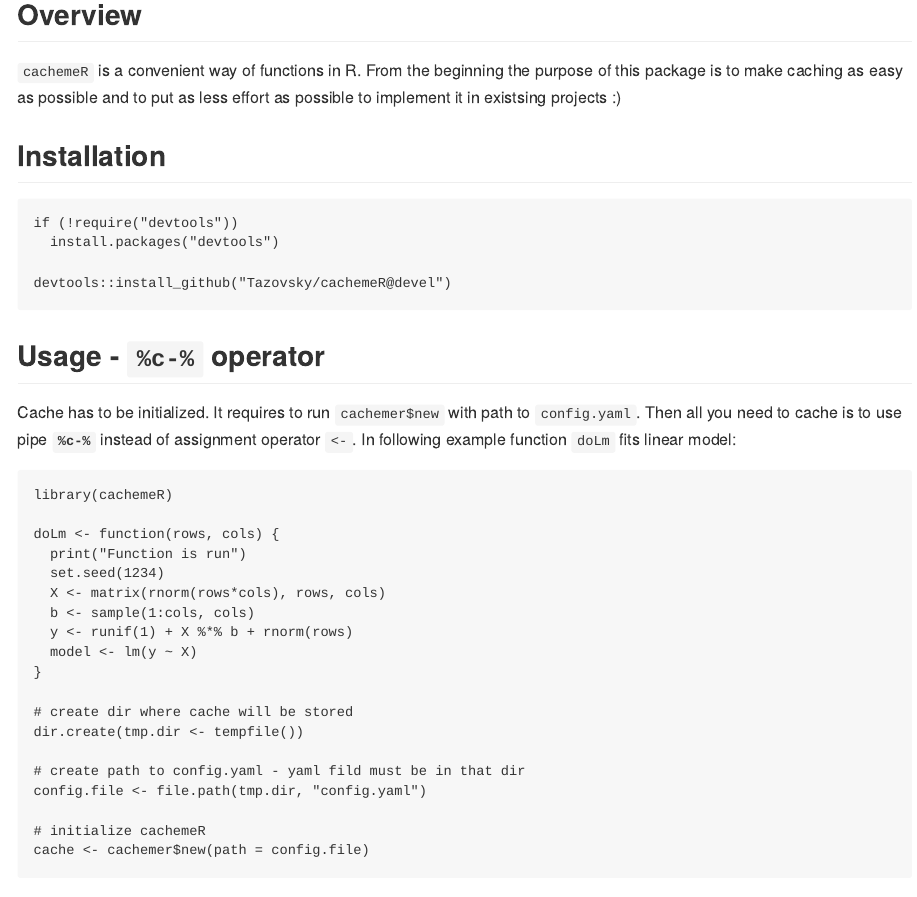
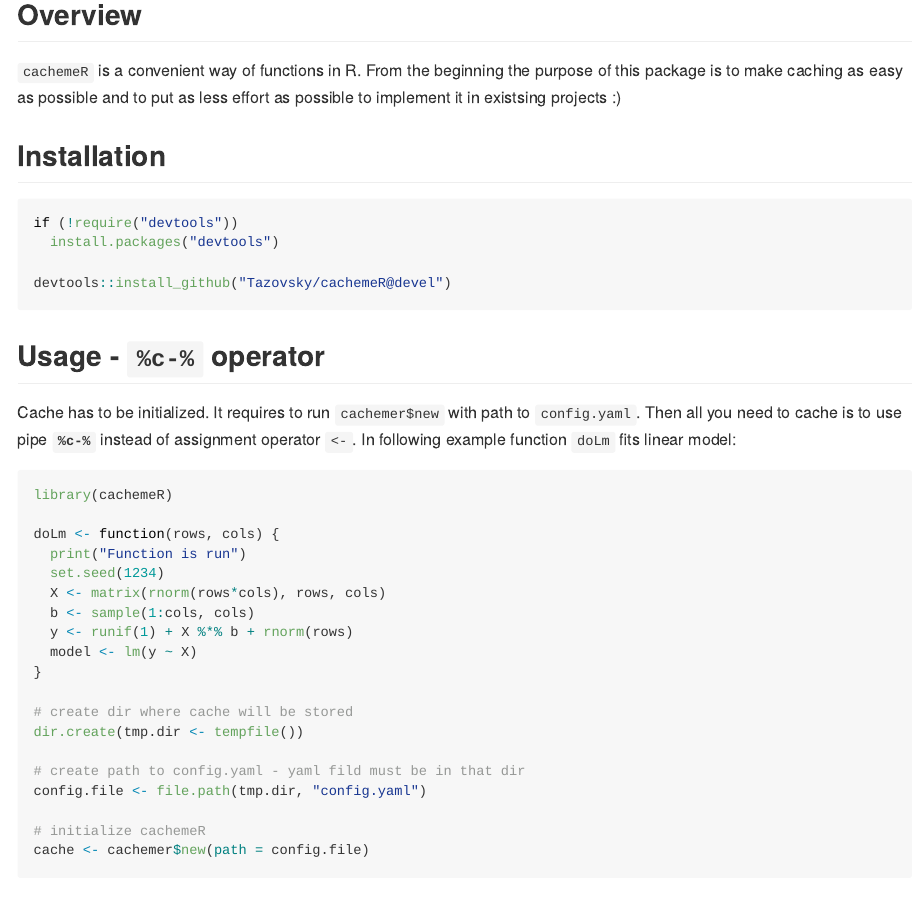
Before and after one commit to Tazovsky/cachemeR, an R Markdown document (README.Rmd): the page in a window 1100 px wide, from 120 px down. Rendered offline with R 4.5, knitr and Pandoc, with nearby package versions; both versions are drawn in the output format of the newer one; some code elsewhere in the file could not run offline; badge pictures from the web are left out.

Commit message:
updated readme

```diff
--- a/README.Rmd
+++ b/README.Rmd
@@ -1,3 +5,8 @@
+output:
+  md_document:
+    variant: markdown_github
+---
+
 # cachemeR
 
 [![Build Status](https://travis-ci.org/Tazovsky/cachemeR.svg?branch=devel)](https://travis-ci.org/Tazovsky/cachemeR)
```
Also changed, not shown: README.md, README.Rmd (4 more changed lines).
